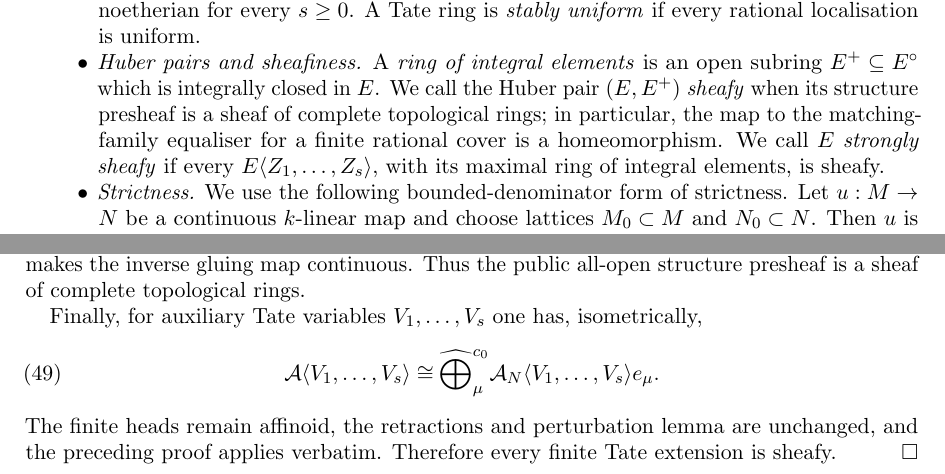
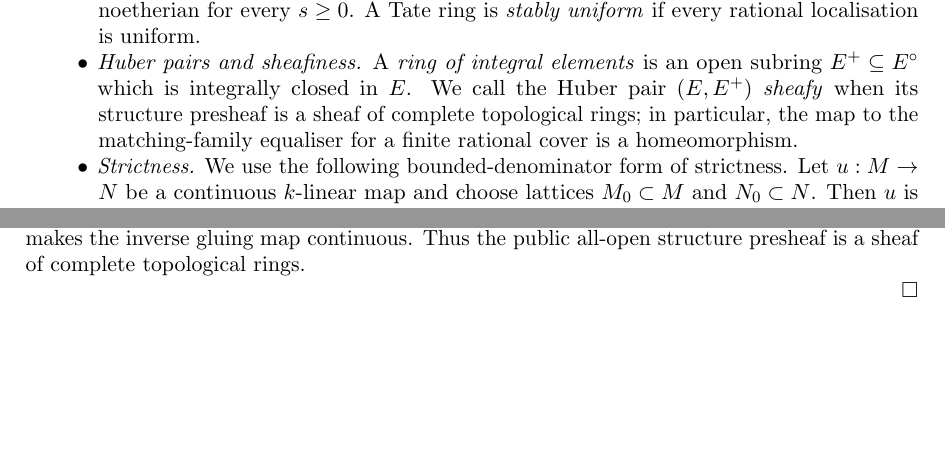
Before and after one commit to CBirkbeck/uniform-sheafy-tate-domains, a LaTeX paper (inputs/draft/main.tex): two parts of pages 3 and 18 of 25, joined at a grey line, cut so that both start at the same text, the shorter picture padded with empty space. Compiled offline with pdfLaTeX.

Commit message:
Remove unsupported strong sheafiness claim

```diff
--- a/inputs/draft/main.tex
+++ b/inputs/draft/main.tex
@@ -200,9 +200,7 @@ A \emph{ring of integral elements} is an open subring
 $E^+\subseteq E^\circ$ which is integrally closed in $E$.  We call the Huber pair
 $(E,E^+)$ \emph{sheafy} when its structure presheaf is a sheaf of complete
 topological rings; in particular, the map to the matching-family equaliser for a
-finite rational cover is a homeomorphism.  We call $E$ \emph{strongly sheafy} if
-every $E\langle Z_1,\ldots,Z_s\rangle$, with its maximal ring of integral elements,
-is sheafy.
+finite rational cover is a homeomorphism.
 
 \item \emph{Strictness.}
 We use the following bounded-denominator form of strictness.  Let $u:M\to N$ be a continuous $k$-linear map and choose lattices $M_0\subset M$ and $N_0\subset N$.  Then $u$ is strict if and only if there exists $a\geq0$ such that
@@ -1391,15 +1389,6 @@ under rational restriction.  The defining projective-limit topology on arbitrary
 then makes the inverse gluing map continuous.  Thus the public all-open structure presheaf is a
 sheaf of complete topological rings.
 
-Finally, for auxiliary Tate variables $V_1,\ldots,V_s$ one has, isometrically,
-\begin{equation}\label{eq:strong-sheafy-decomposition}
-  \mathcal A\langle V_1,\ldots,V_s\rangle
-  \cong
-  \widehat{\bigoplus}_{\mu}^{c_0}
-  \mathcal A_N\langle V_1,\ldots,V_s\rangle e_\mu.
-\end{equation}
-The finite heads remain affinoid, the retractions and perturbation lemma are unchanged, and
-the preceding proof applies verbatim.  Therefore every finite Tate extension is sheafy.
 \end{proof}
 
 \subsection{Reducedness of all rational localisations}
```
Also changed, not shown: docs/paper.pdf, inputs/draft/main.tex (14 more changed lines), 13 other files.
